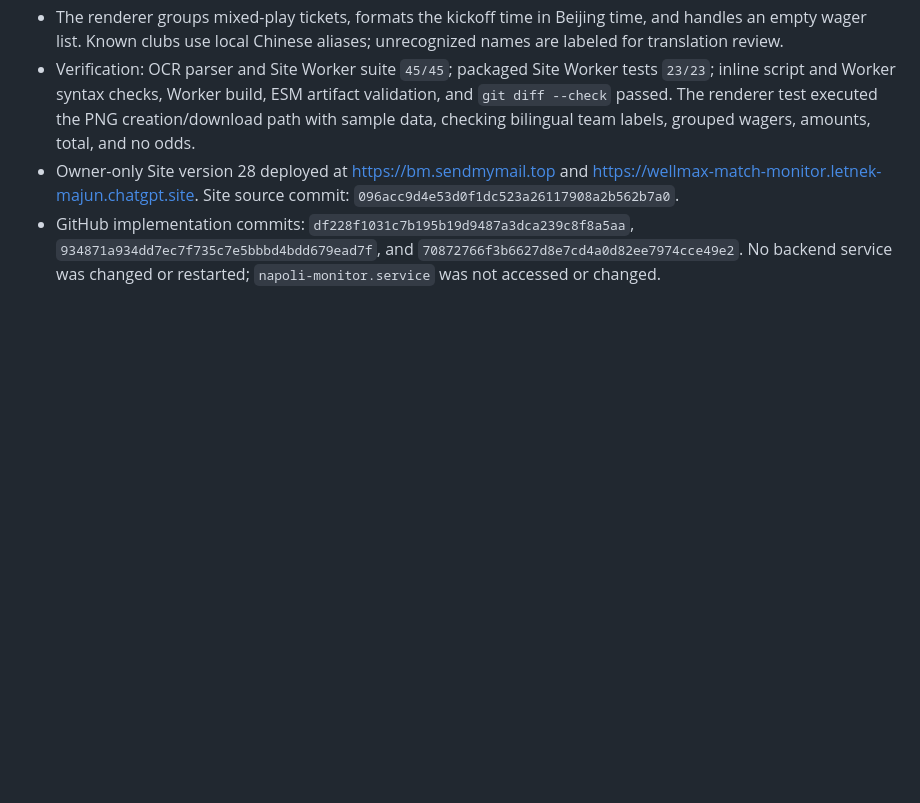
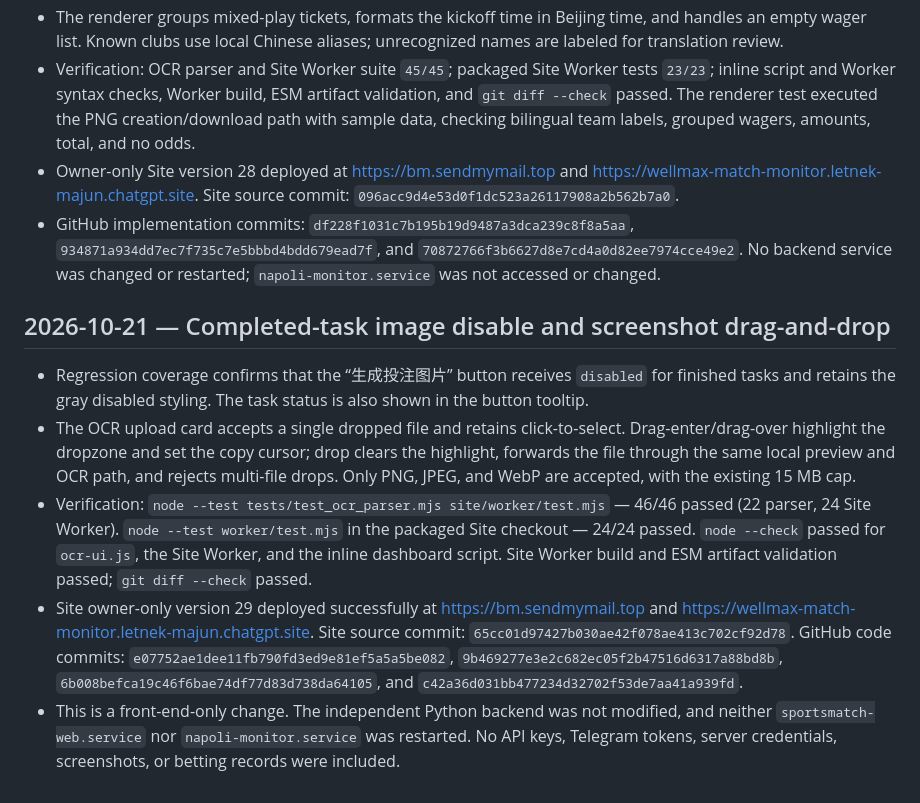
Before and after one commit to majunwuxi/sportsmatch, a Markdown page: TEST_REPORT.md, the part around the change. GitHub-like rendering; blank space fills up the shorter version.

Commit message:
docs: record finished image and screenshot drop update

```diff
--- a/TEST_REPORT.md
+++ b/TEST_REPORT.md
@@ -206,3 +206,12 @@ This change adds only frontend OCR asset routes; it does not alter database sche
 - Verification: OCR parser and Site Worker suite `45/45`; packaged Site Worker tests `23/23`; inline script and Worker syntax checks, Worker build, ESM artifact validation, and `git diff --check` passed. The renderer test executed the PNG creation/download path with sample data, checking bilingual team labels, grouped wagers, amounts, total, and no odds.
 - Owner-only Site version 28 deployed at https://bm.sendmymail.top and https://wellmax-match-monitor.letnek-majun.chatgpt.site. Site source commit: `096acc9d4e53d0f1dc523a26117908a2b562b7a0`.
 - GitHub implementation commits: `df228f1031c7b195b19d9487a3dca239c8f8a5aa`, `934871a934dd7ec7f735c7e5bbbd4bdd679ead7f`, and `70872766f3b6627d8e7cd4a0d82ee7974cce49e2`. No backend service was changed or restarted; `napoli-monitor.service` was not accessed or changed.
+
+
+## 2026-10-21 — Completed-task image disable and screenshot drag-and-drop
+
+- Regression coverage confirms that the “生成投注图片” button receives `disabled` for finished tasks and retains the gray disabled styling. The task status is also shown in the button tooltip.
+- The OCR upload card accepts a single dropped file and retains click-to-select. Drag-enter/drag-over highlight the dropzone and set the copy cursor; drop clears the highlight, forwards the file through the same local preview and OCR path, and rejects multi-file drops. Only PNG, JPEG, and WebP are accepted, with the existing 15 MB cap.
+- Verification: `node --test tests/test_ocr_parser.mjs site/worker/test.mjs` — 46/46 passed (22 parser, 24 Site Worker). `node --test worker/test.mjs` in the packaged Site checkout — 24/24 passed. `node --check` passed for `ocr-ui.js`, the Site Worker, and the inline dashboard script. Site Worker build and ESM artifact validation passed; `git diff --check` passed.
+- Site owner-only version 29 deployed successfully at https://bm.sendmymail.top and https://wellmax-match-monitor.letnek-majun.chatgpt.site. Site source commit: `65cc01d97427b030ae42f078ae413c702cf92d78`. GitHub code commits: `e07752ae1dee11fb790fd3ed9e81ef5a5a5be082`, `9b469277e3e2c682ec05f2b47516d6317a88bd8b`, `6b008befca19c46f6bae74df77d83d738da64105`, and `c42a36d031bb477234d32702f53de7aa41a939fd`.
+- This is a front-end-only change. The independent Python backend was not modified, and neither `sportsmatch-web.service` nor `napoli-monitor.service` was restarted. No API keys, Telegram tokens, server credentials, screenshots, or betting records were included.
```
